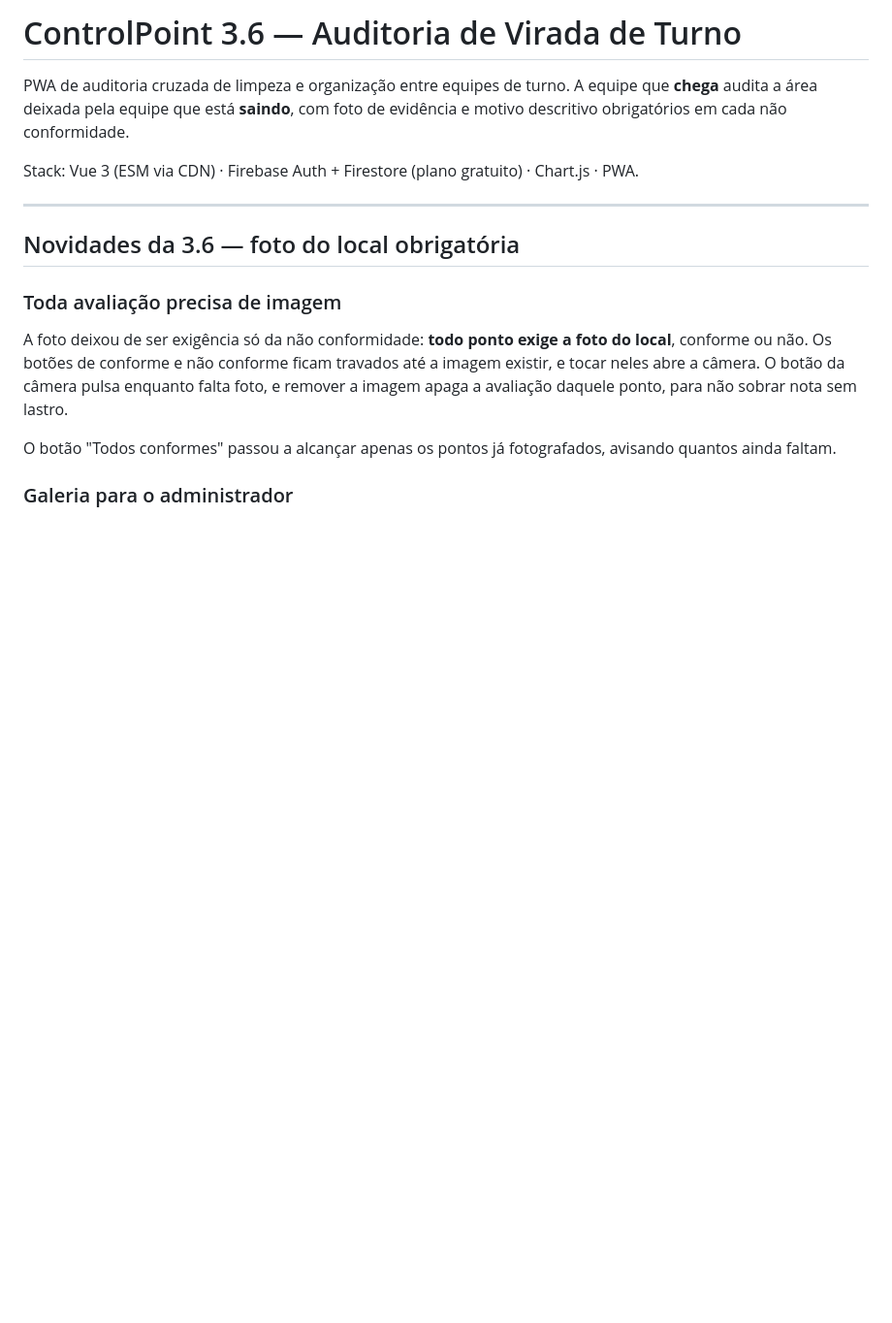
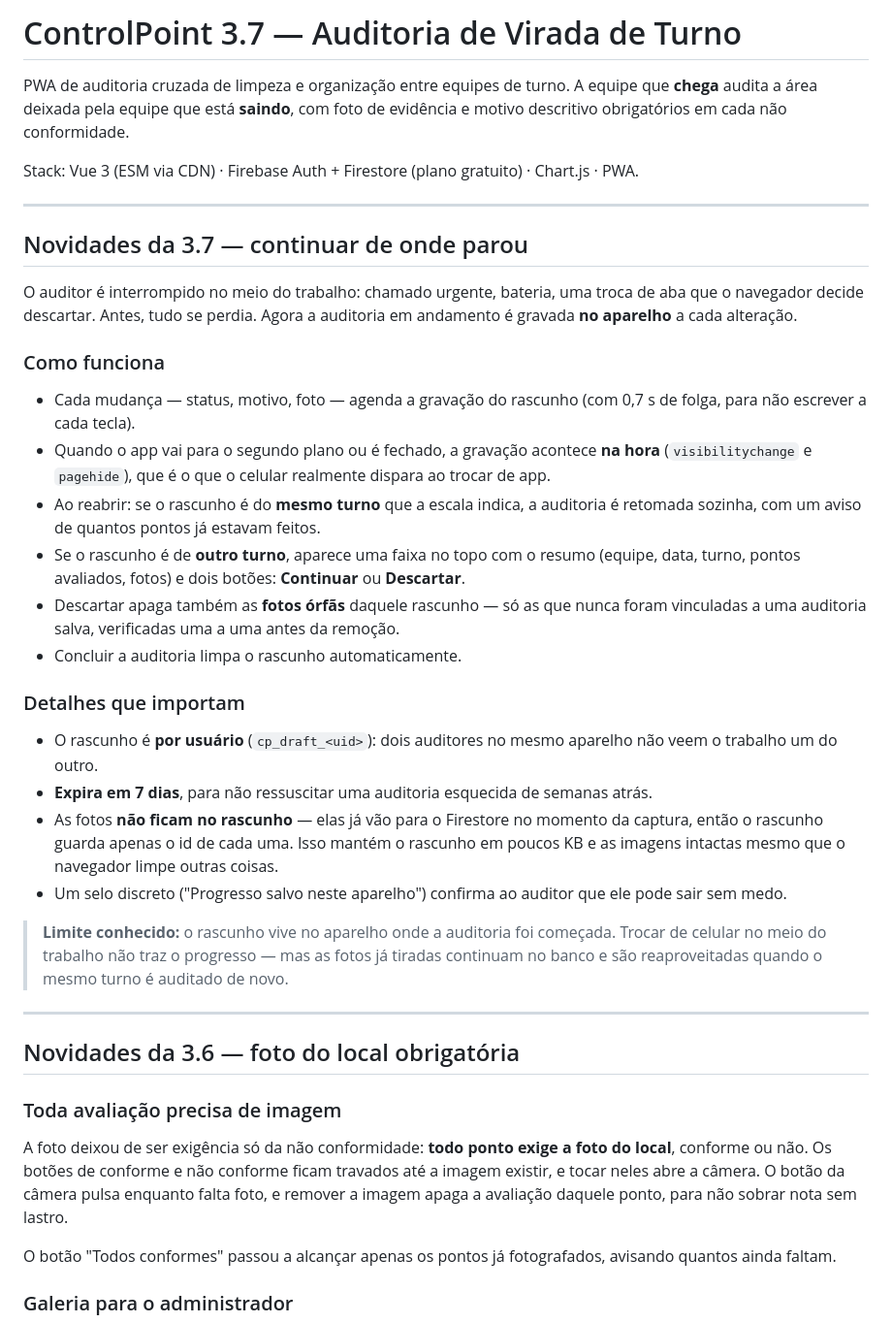
Before and after one commit to jeanthielis/organizacao_limpeza, a Markdown page: README.md, the part around the change. Shown at 97% size. Drawn GitHub-style; blank space fills up the shorter version.

Commit message:
Update README for ControlPoint version 3.7
Updated version from 3.6 to 3.7 and added new features.

```diff
--- a/README.md
+++ b/README.md
@@ -1,8 +1,30 @@
-# ControlPoint 3.6 — Auditoria de Virada de Turno
+# ControlPoint 3.7 — Auditoria de Virada de Turno
 
 PWA de auditoria cruzada de limpeza e organização entre equipes de turno. A equipe que **chega** audita a área deixada pela equipe que está **saindo**, com foto de evidência e motivo descritivo obrigatórios em cada não conformidade.
 
 Stack: Vue 3 (ESM via CDN) · Firebase Auth + Firestore (plano gratuito) · Chart.js · PWA.
+
+---
+
+## Novidades da 3.7 — continuar de onde parou
+
+O auditor é interrompido no meio do trabalho: chamado urgente, bateria, uma troca de aba que o navegador decide descartar. Antes, tudo se perdia. Agora a auditoria em andamento é gravada **no aparelho** a cada alteração.
+
+### Como funciona
+- Cada mudança — status, motivo, foto — agenda a gravação do rascunho (com 0,7 s de folga, para não escrever a cada tecla).
+- Quando o app vai para o segundo plano ou é fechado, a gravação acontece **na hora** (`visibilitychange` e `pagehide`), que é o que o celular realmente dispara ao trocar de app.
+- Ao reabrir: se o rascunho é do **mesmo turno** que a escala indica, a auditoria é retomada sozinha, com um aviso de quantos pontos já estavam feitos.
+- Se o rascunho é de **outro turno**, aparece uma faixa no topo com o resumo (equipe, data, turno, pontos avaliados, fotos) e dois botões: **Continuar** ou **Descartar**.
+- Descartar apaga também as **fotos órfãs** daquele rascunho — só as que nunca foram vinculadas a uma auditoria salva, verificadas uma a uma antes da remoção.
+- Concluir a auditoria limpa o rascunho automaticamente.
+
+### Detalhes que importam
+- O rascunho é **por usuário** (`cp_draft_<uid>`): dois auditores no mesmo aparelho não veem o trabalho um do outro.
+- **Expira em 7 dias**, para não ressuscitar uma auditoria esquecida de semanas atrás.
+- As fotos **não ficam no rascunho** — elas já vão para o Firestore no momento da captura, então o rascunho guarda apenas o id de cada uma. Isso mantém o rascunho em poucos KB e as imagens intactas mesmo que o navegador limpe outras coisas.
+- Um selo discreto ("Progresso salvo neste aparelho") confirma ao auditor que ele pode sair sem medo.
+
+> **Limite conhecido:** o rascunho vive no aparelho onde a auditoria foi começada. Trocar de celular no meio do trabalho não traz o progresso — mas as fotos já tiradas continuam no banco e são reaproveitadas quando o mesmo turno é auditado de novo.
 
 ---
 
```
